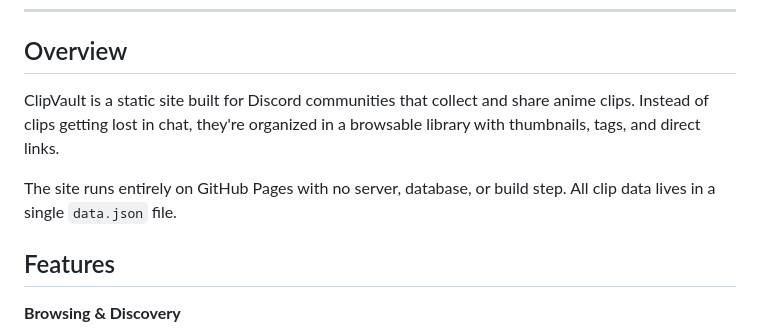
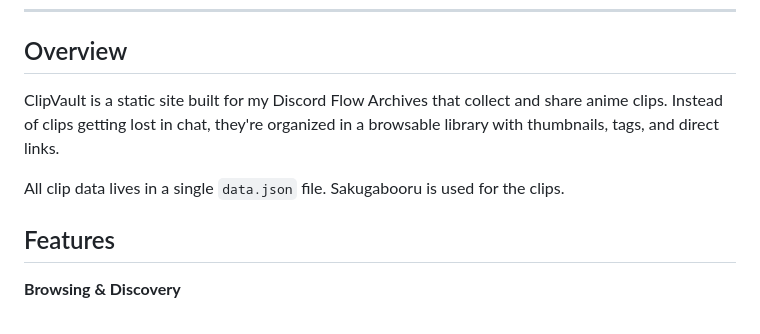
Before and after one commit to neverhoped/Clip-Vault-Flow-Archives, a Markdown page: README.md, the part around the change. Drawn GitHub-style.

```diff
--- a/README.md
+++ b/README.md
@@ -8,9 +8,9 @@ A visual clip library for anime editing communities. Browse, search, and organiz
 
 ## Overview
 
-ClipVault is a static site built for Discord communities that collect and share anime clips. Instead of clips getting lost in chat, they're organized in a browsable library with thumbnails, tags, and direct links.
+ClipVault is a static site built for my Discord Flow Archives that collect and share anime clips. Instead of clips getting lost in chat, they're organized in a browsable library with thumbnails, tags, and direct links.
 
-The site runs entirely on GitHub Pages with no server, database, or build step. All clip data lives in a single `data.json` file.
+All clip data lives in a single `data.json` file. Sakugabooru is used for the clips.
 
 ## Features
 
```
